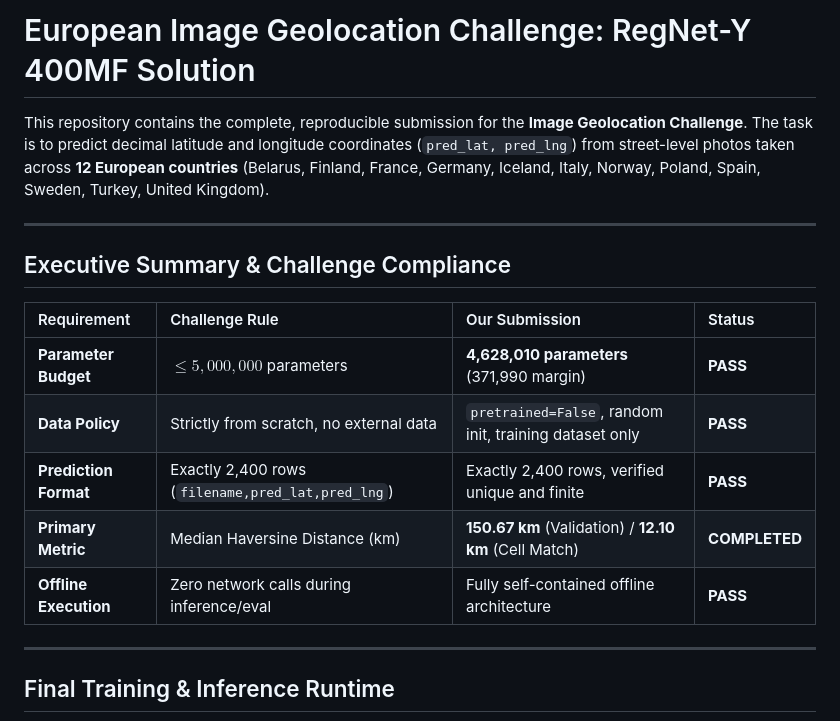
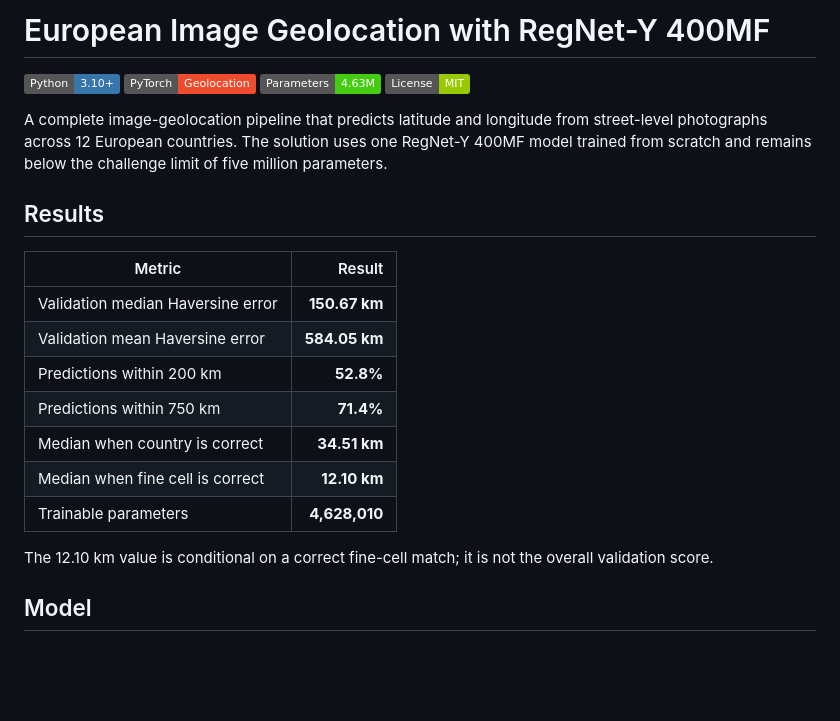
Before and after one commit to sandeep848/DL_Final, a Markdown page: README.md, the part around one of its changes. Drawn GitHub-style; badges without logos; blank space fills up the shorter version.

```diff
--- a/README.md
+++ b/README.md
@@ -1,20 +1,25 @@
-# European Image Geolocation Challenge: RegNet-Y 400MF Solution
+# European Image Geolocation with RegNet-Y 400MF
 
-This repository contains the complete, reproducible submission for the **Image Geolocation Challenge**. The task is to predict decimal latitude and longitude coordinates (`pred_lat, pred_lng`) from street-level photos taken across **12 European countries** (Belarus, Finland, France, Germany, Iceland, Italy, Norway, Poland, Spain, Sweden, Turkey, United Kingdom).
+[![Python](https://img.shields.io/badge/Python-3.10%2B-3776AB.svg)](https://www.python.org/)
+[![PyTorch](https://img.shields.io/badge/PyTorch-Geolocation-EE4C2C.svg)](https://pytorch.org/)
+[![Parameters](https://img.shields.io/badge/Parameters-4.63M-success.svg)](#model)
+[![License](https://img.shields.io/badge/License-MIT-green.svg)](LICENSE)
 
----
+A complete image-geolocation pipeline that predicts latitude and longitude from street-level photographs across 12 European countries. The solution uses one RegNet-Y 400MF model trained from scratch and remains below the challenge limit of five million parameters.
 
-## Executive Summary & Challenge Compliance
+## Results
 
-| Requirement | Challenge Rule | Our Submission | Status |
-| :--- | :--- | :--- | :--- |
-| **Parameter Budget** | $\le 5,000,000$ parameters | **4,628,010 parameters** (371,990 margin) | **PASS** |
-| **Data Policy** | Strictly from scratch, no external data | `pretrained=False`, random init, training dataset only | **PASS** |
-| **Prediction Format** | Exactly 2,400 rows (`filename,pred_lat,pred_lng`) | Exactly 2,400 rows, verified unique and finite | **PASS** |
-| **Primary Metric** | Median Haversine Distance (km) | **150.67 km** (Validation) / **12.10 km** (Cell Match) | **COMPLETED** |
-| **Offline Execution** | Zero network calls during inference/eval | Fully self-contained offline architecture | **PASS** |
+| Metric | Result |
+|---|---:|
+| Validation median Haversine error | **150.67 km** |
+| Validation mean Haversine error | **584.05 km** |
+| Predictions within 200 km | **52.8%** |
+| Predictions within 750 km | **71.4%** |
+| Median when country is correct | **34.51 km** |
+| Median when fine cell is correct | **12.10 km** |
+| Trainable parameters | **4,628,010** |
 
----
+The 12.10 km value is conditional on a correct fine-cell match; it is not the overall validation score.
 
-## Final Training & Inference Runtime
+## Model
 
```
Also changed, not shown: other parts of README.md (+76 -151 lines).
